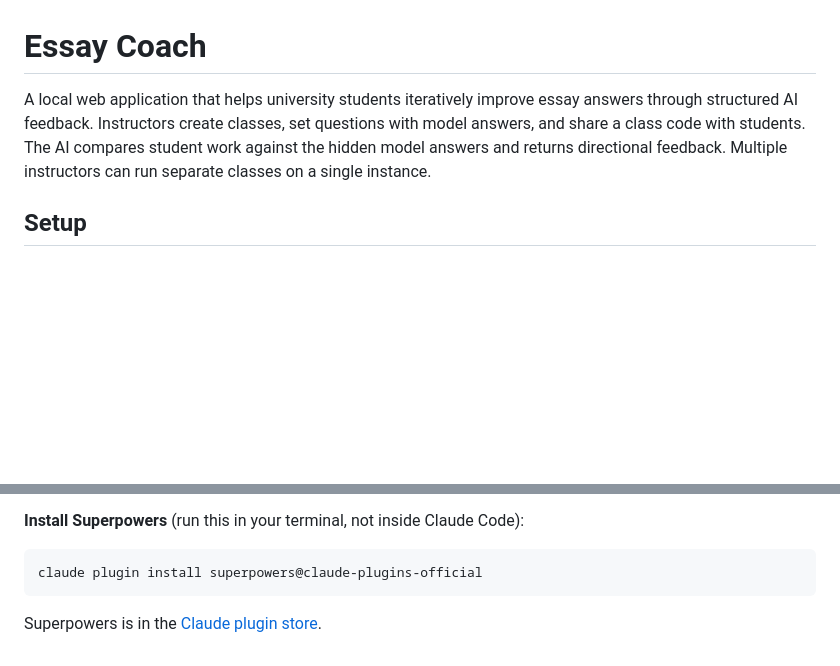
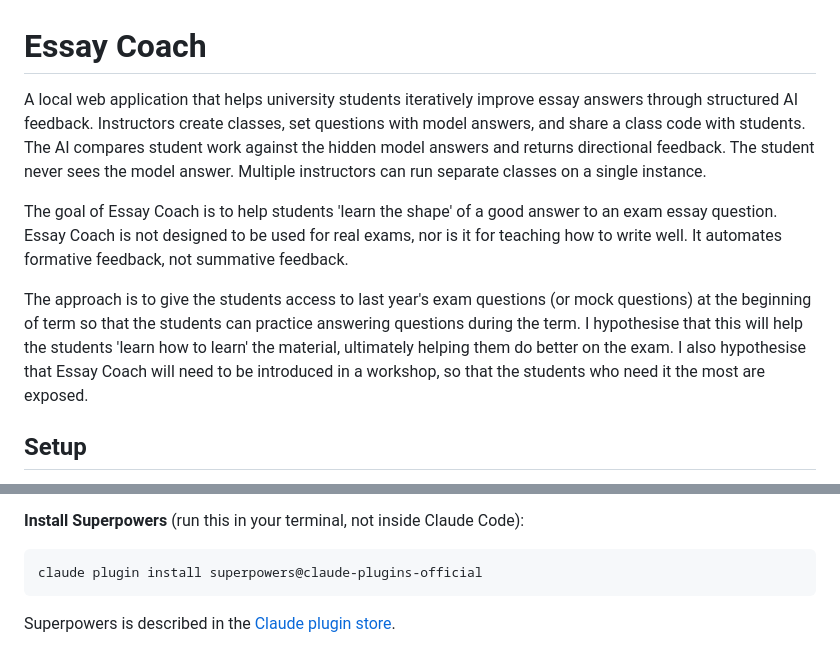
Before and after one commit to dougwyu/essay-coach, a Markdown page: README.md, 2 parts joined by grey strips. GitHub-like rendering; blank space fills up the shorter version.

Commit message:
Update README.md
explain a bit how EC fits into the pedagogical landscape.

````diff
--- a/README.md
+++ b/README.md
@@ -1,6 +1,10 @@
 # Essay Coach
 
-A local web application that helps university students iteratively improve essay answers through structured AI feedback. Instructors create classes, set questions with model answers, and share a class code with students. The AI compares student work against the hidden model answers and returns directional feedback. Multiple instructors can run separate classes on a single instance.
+A local web application that helps university students iteratively improve essay answers through structured AI feedback. Instructors create classes, set questions with model answers, and share a class code with students. The AI compares student work against the hidden model answers and returns directional feedback. The student never sees the model answer. Multiple instructors can run separate classes on a single instance.
+
+The goal of Essay Coach is to help students 'learn the shape' of a good answer to an exam essay question. Essay Coach is not designed to be used for real exams, nor is it for teaching how to write well. It automates formative feedback, not summative feedback.
+
+The approach is to give the students access to last year's exam questions (or mock questions) at the beginning of term so that the students can practice answering questions during the term. I hypothesise that this will help the students 'learn how to learn' the material, ultimately helping them do better on the exam. I also hypothesise that Essay Coach will need to be introduced in a workshop, so that the students who need it the most are exposed.
 
 ## Setup
 
@@ -51,4 +55,4 @@ The development workflow was powered by the **[Superpowers](https://github.com/o
 claude plugin install superpowers@claude-plugins-official
 ```
 
-Superpowers is in the [Claude plugin store](https://claude.com/plugins/superpowers).
+Superpowers is described in the [Claude plugin store](https://claude.com/plugins/superpowers).
````
